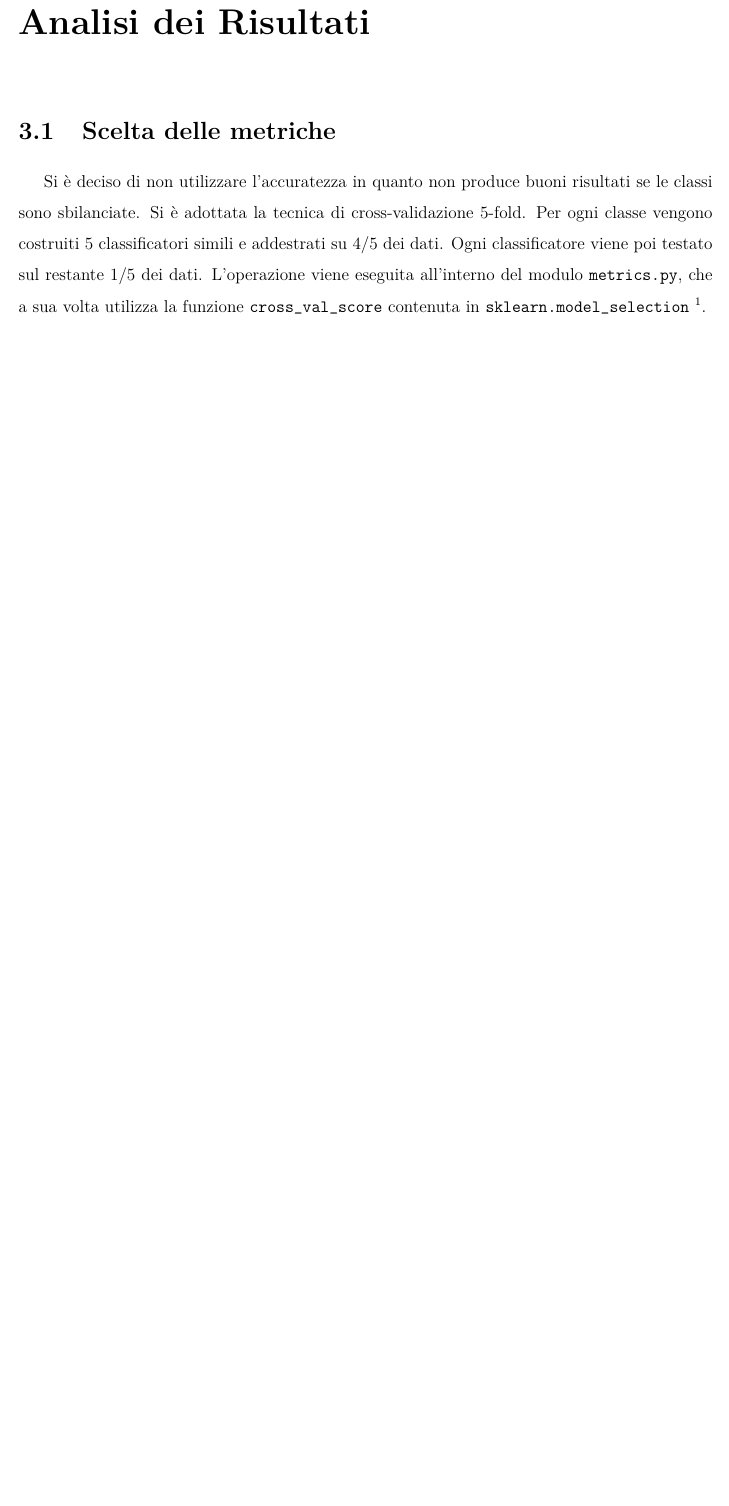
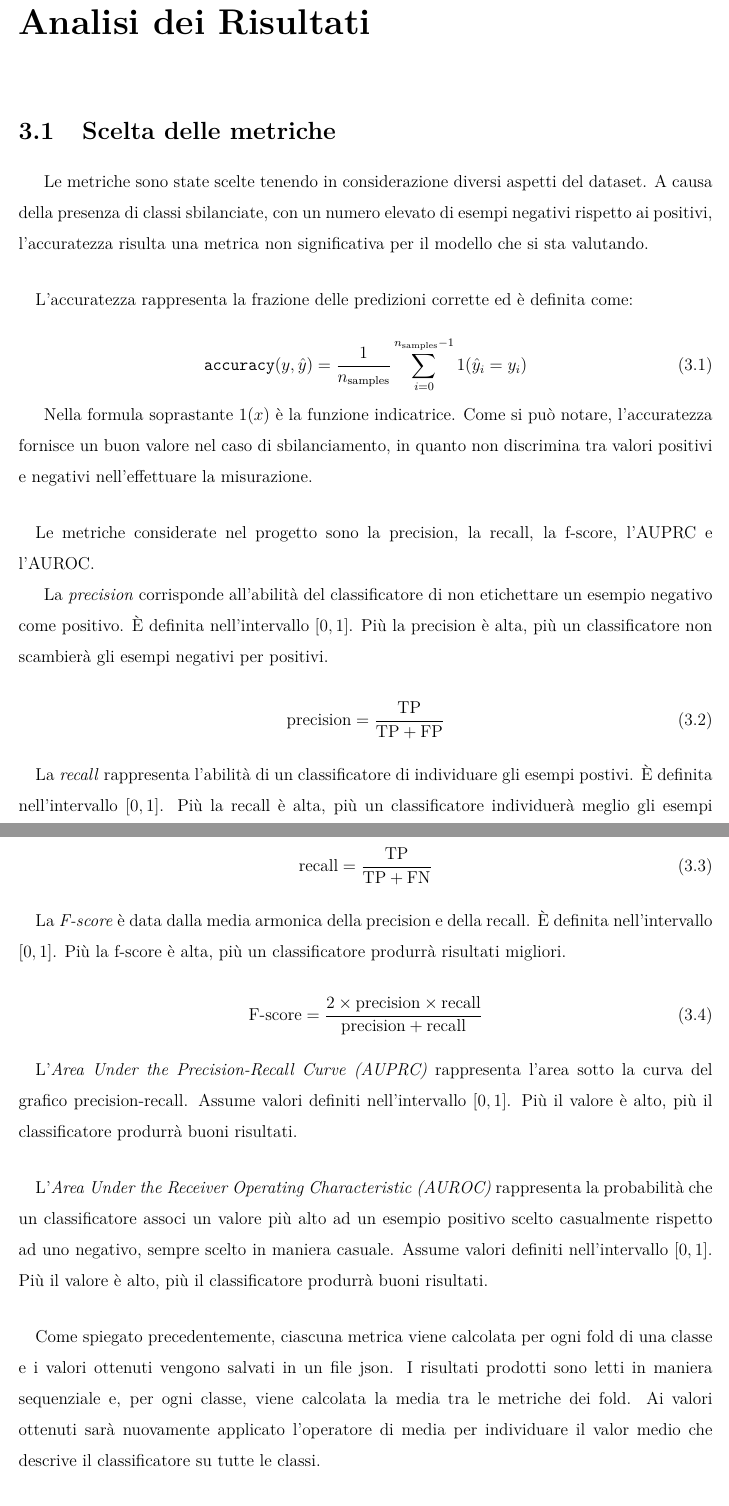
Before and after one commit to Luni-4/Bioinformatica, a LaTeX thesis (report.tex): part of page 13 of 14 before the commit and two parts of pages 13 and 14 of 15 after it, the two joined at a grey line, cut so that both start at the same text, the shorter picture padded with empty space. Compiled offline with pdfLaTeX.

Commit message:
Add metrics

```diff
--- a/report.tex
+++ b/report.tex
@@ -360,12 +360,49 @@ Le metriche dei fold vengono calcolate a partire dalle etichette degli esempi co
 \label{chap:risultati}
 
 \section{Scelta delle metriche}
-Si è deciso di non utilizzare l'accuratezza in quanto non produce buoni risultati se le classi sono sbilanciate.
-Si è adottata la tecnica di cross-validazione 5-fold. Per ogni classe vengono costruiti 5 classificatori simili e addestrati su 4/5 dei dati. Ogni classificatore viene poi testato sul restante 1/5 dei dati.
-L'operazione viene eseguita all'interno del modulo \texttt{metrics.py},
-che a sua volta utilizza la funzione \texttt{cross\_val\_score} contenuta in
-\texttt{sklearn.model\_selection}
-\footnote{scikit-learn.org/stable/modules/generated/sklearn.model\_selection.cross\_val\_score.html}.
+Le metriche sono state scelte tenendo in considerazione diversi aspetti del dataset.
+A causa della presenza di classi sbilanciate, con un numero elevato di esempi negativi rispetto ai positivi, l'accuratezza risulta una metrica non significativa per il modello che si sta valutando.
+
+\paragraph*{}
+L'accuratezza rappresenta la frazione delle predizioni corrette ed è definita come:
+
+\begin{equation}
+\texttt{accuracy}(y, \hat{y}) = \frac{1}{n_\text{samples}} \sum_{i=0}^{n_\text{samples}-1} 1(\hat{y}_i = y_i)
+\end{equation}
+
+Nella formula soprastante $1(x)$ è la funzione indicatrice. Come si può notare, l'accuratezza fornisce un buon valore nel caso di sbilanciamento, in quanto non discrimina tra valori positivi e negativi nell'effettuare la misurazione.
+
+\paragraph*{}
+Le metriche considerate nel progetto sono la precision, la recall, la f-score, l'AUPRC e l'AUROC.
+
+La \textit{precision} corrisponde all'abilità del classificatore di non etichettare un esempio negativo come positivo. È definita nell'intervallo $[0,1]$. Più la precision è alta, più un classificatore non scambierà gli esempi negativi per positivi.
+
+\begin{equation}
+\text{precision} = \frac{\text{TP}}{\text{TP} + \text{FP}}
+\end{equation}
+
+\paragraph*{}
+La \textit{recall} rappresenta l'abilità di un classificatore di individuare gli esempi postivi. È definita nell'intervallo $[0,1]$. Più la recall è alta, più un classificatore individuerà meglio gli esempi positivi.
+
+\begin{equation}
+\text{recall} = \frac{\text{TP}}{\text{TP} + \text{FN}}
+\end{equation}
+
+\paragraph*{}
+La \textit{F-score} è data dalla media armonica della precision e della recall. È definita nell'intervallo $[0,1]$. Più la f-score è alta, più un classificatore produrrà risultati migliori.
+
+\begin{equation}
+\text{F-score} = \frac{2 \times \text{precision} \times \text{recall}}{\text{precision} + \text{recall}}
+\end{equation}
+
+\paragraph*{}
+L'\textit{Area Under the Precision-Recall Curve (AUPRC)} rappresenta l'area sotto la curva del grafico precision-recall. Assume valori definiti nell'intervallo $[0,1]$. Più il valore è alto, più il classificatore produrrà buoni risultati.
+
+\paragraph*{}
+L'\textit{Area Under the Receiver Operating Characteristic (AUROC)} rappresenta la probabilità che un classificatore associ un valore più alto ad un esempio positivo scelto casualmente rispetto ad uno negativo, sempre scelto in maniera casuale. Assume valori definiti nell'intervallo $[0,1]$. Più il valore è alto, più il classificatore produrrà buoni risultati.
+
+\paragraph*{}
+Come spiegato precedentemente, ciascuna metrica viene calcolata per ogni fold di una classe e i valori ottenuti vengono salvati in un file json. I risultati prodotti sono letti in maniera sequenziale e, per ogni classe, viene calcolata la media tra le metriche dei fold. Ai valori ottenuti sarà nuovamente applicato l'operatore di media per individuare il valor medio che descrive il classificatore su tutte le classi.
 
 \section{Risultati}
 Scrivi qui Pici come devono essere interpretati i risultati, la spiegazione dei grafici, quello che volevamo confrontare e il significato del risultato ottenuto.
```
Also changed, not shown: report.tex (4 more changed lines).
